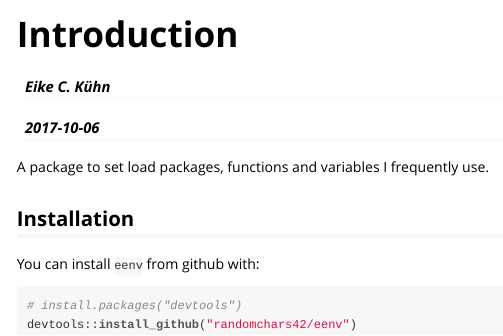
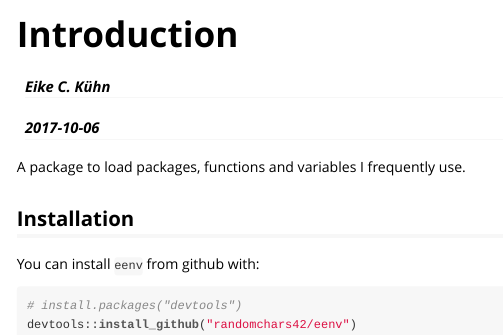
Before and after one commit to randomchars42/eenv, an R Markdown document (vignettes/introduction.Rmd): the page in a window 1100 px wide, from its top. The pictures show the output file vignettes/introduction.html that the author committed with the source, opened offline.

Commit message:
fix typo

```diff
--- a/vignettes/introduction.Rmd
+++ b/vignettes/introduction.Rmd
@@ -9,7 +9,7 @@ vignette: >
   %\VignetteEncoding{UTF-8}
 ---
 
-A package to set load packages, functions and variables I frequently use.
+A package to load packages, functions and variables I frequently use.
 
 ## Installation
 
```
Also changed, not shown: vignettes/introduction.R (added, +3 -0 lines), README.md, vignettes/introduction.html.
